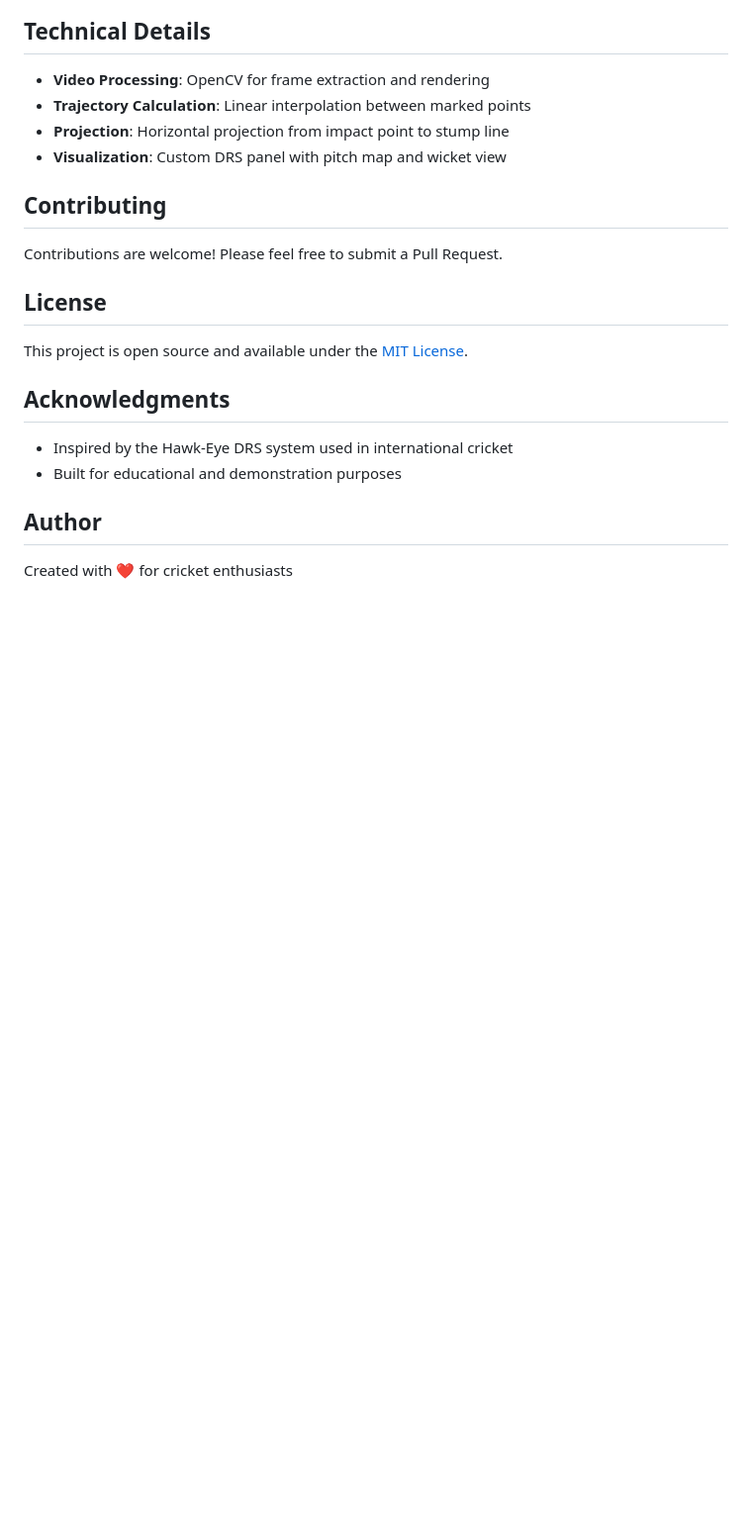
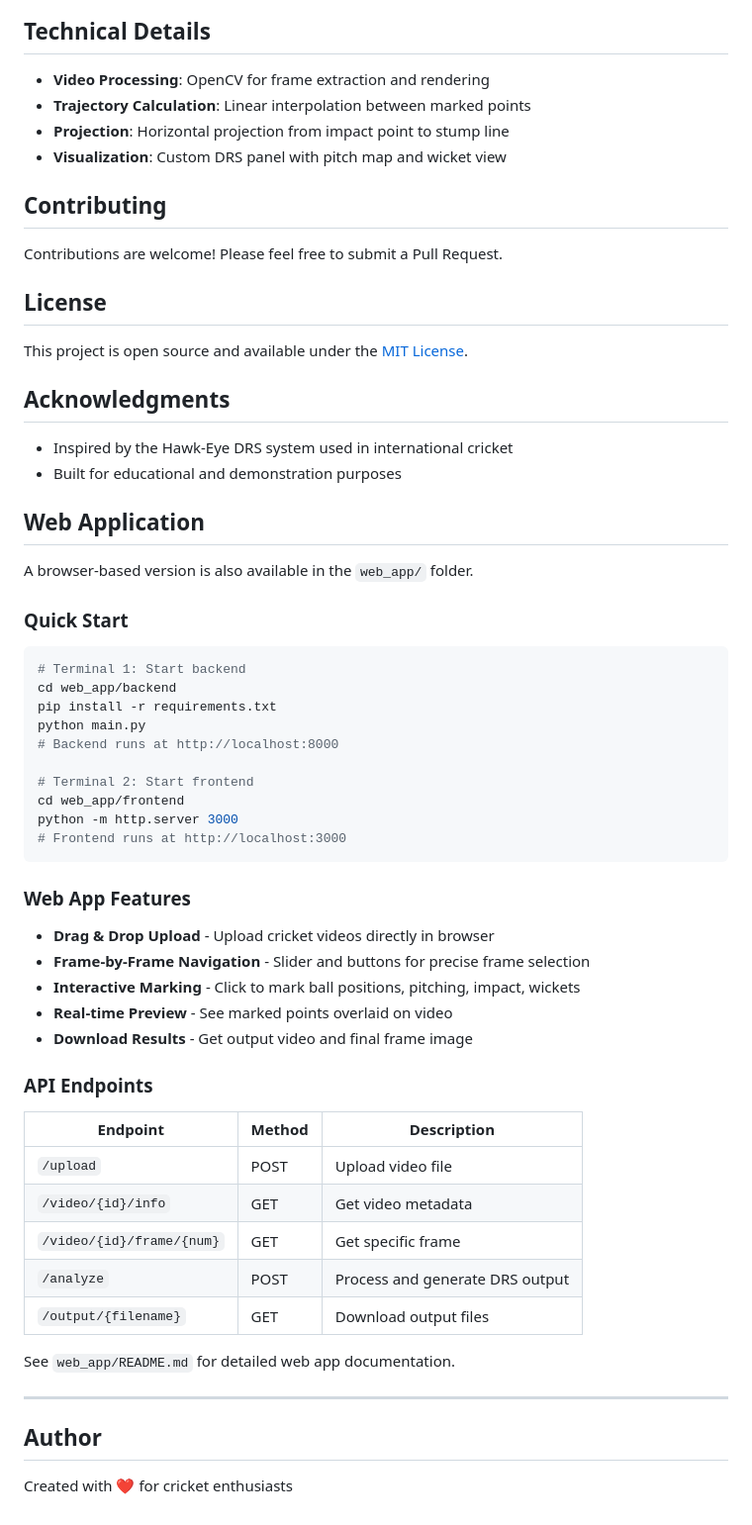
Before and after one commit to suthersrikanth/LBW-DRS, a Markdown page: README.md, the part around one of its changes. Shown at 99% size. Drawn GitHub-style; blank space fills up the shorter version.

Commit message:
Updated README with web application documentation and project structure

````diff
--- a/README.md
+++ b/README.md
@@ -156,6 +164,47 @@ This project is open source and available under the [MIT License](LICENSE).
 - Inspired by the Hawk-Eye DRS system used in international cricket
 - Built for educational and demonstration purposes
 
+## Web Application
+
+A browser-based version is also available in the `web_app/` folder.
+
+### Quick Start
+
+```bash
+# Terminal 1: Start backend
+cd web_app/backend
+pip install -r requirements.txt
+python main.py
+# Backend runs at http://localhost:8000
+
+# Terminal 2: Start frontend
+cd web_app/frontend
+python -m http.server 3000
+# Frontend runs at http://localhost:3000
+```
+
+### Web App Features
+
+- **Drag & Drop Upload** - Upload cricket videos directly in browser
+- **Frame-by-Frame Navigation** - Slider and buttons for precise frame selection
+- **Interactive Marking** - Click to mark ball positions, pitching, impact, wickets
+- **Real-time Preview** - See marked points overlaid on video
+- **Download Results** - Get output video and final frame image
+
+### API Endpoints
+
+| Endpoint | Method | Description |
+|----------|--------|-------------|
+| `/upload` | POST | Upload video file |
+| `/video/{id}/info` | GET | Get video metadata |
+| `/video/{id}/frame/{num}` | GET | Get specific frame |
+| `/analyze` | POST | Process and generate DRS output |
+| `/output/{filename}` | GET | Download output files |
+
+See `web_app/README.md` for detailed web app documentation.
+
+---
+
 ## Author
 
 Created with ❤️ for cricket enthusiasts
````
Also changed, not shown: other parts of README.md (+9 -1 lines).
